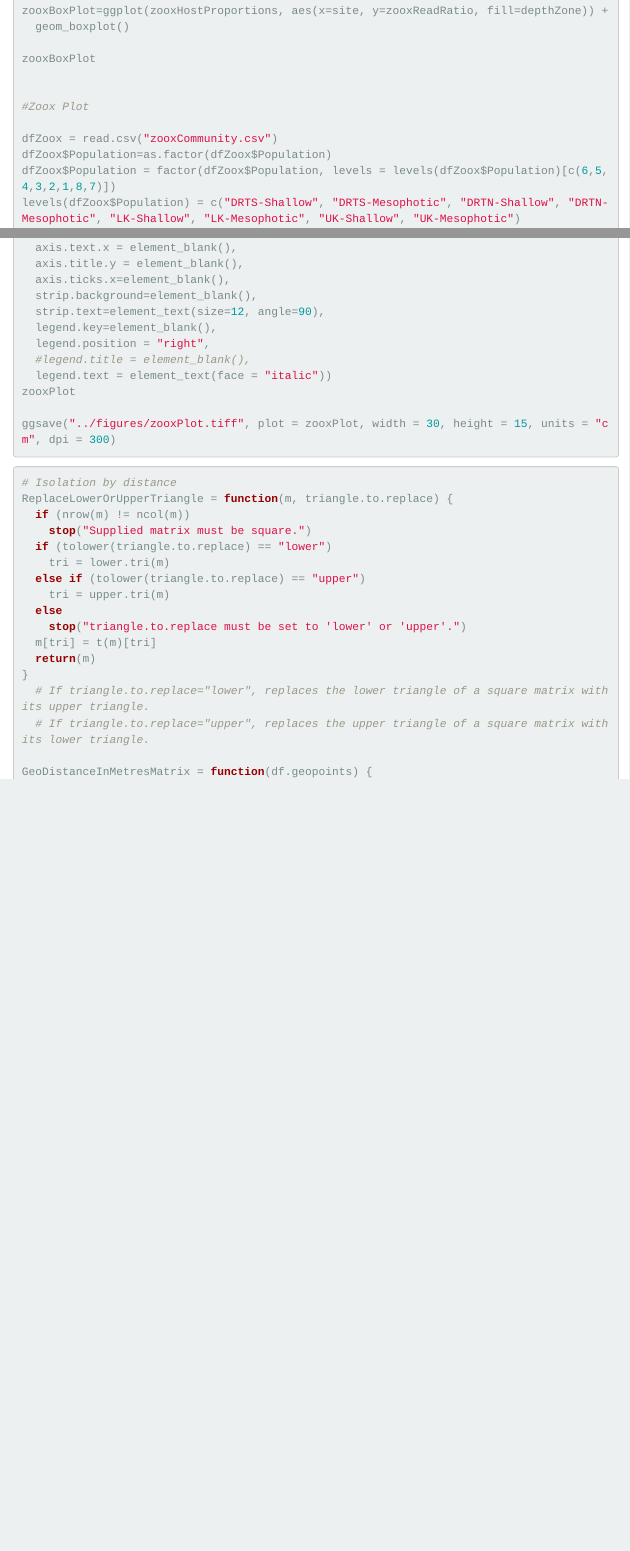
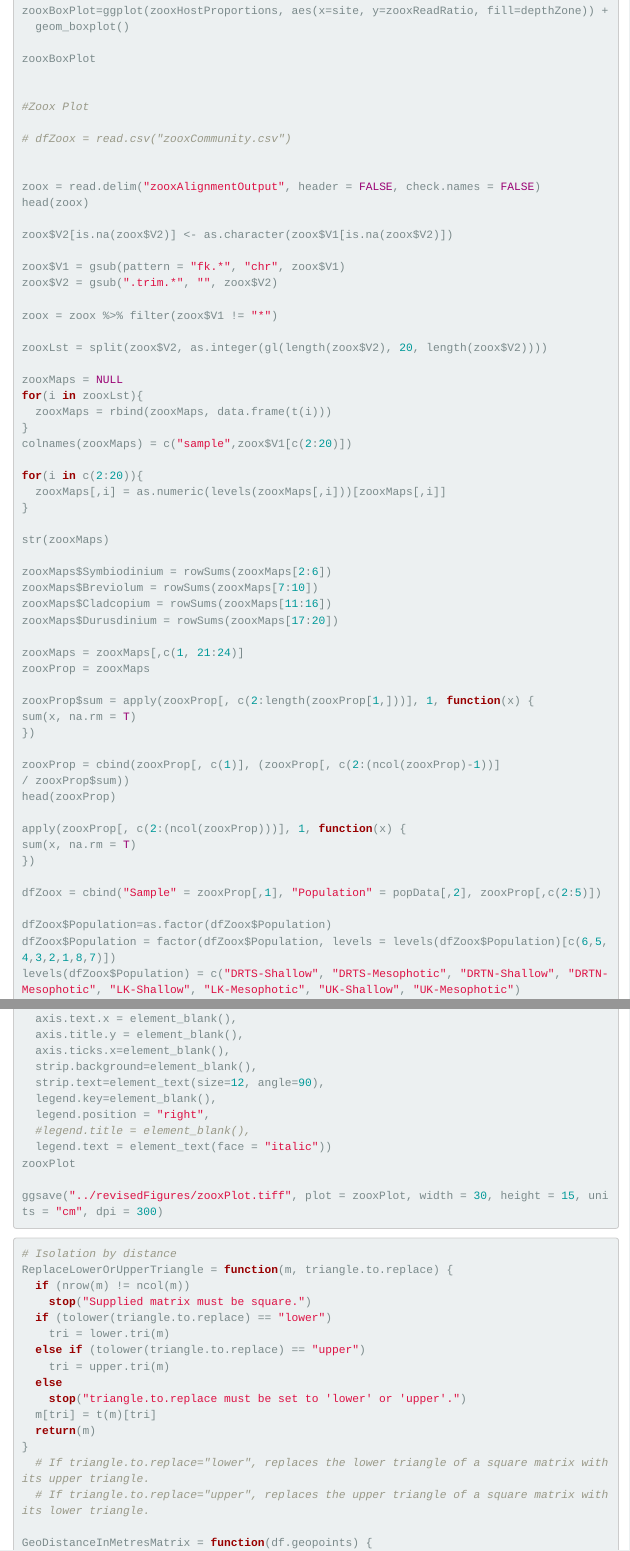
Before and after one commit to lexiebsturm/floridaKeysMcavSnp, an R Markdown document (rMarkdown/fkMcavSnp.Rmd): the page in a window 1100 px wide, from 2830 px down, and a second part further down, joined at a grey line. Rendered offline with R 4.5, knitr and Pandoc, with nearby package versions; some code elsewhere in the file could not run offline; menus at the side of the page are left out.

Commit message:
update symbiont barplots

````diff
--- a/rMarkdown/fkMcavSnp.Rmd
+++ b/rMarkdown/fkMcavSnp.Rmd
@@ -631,7 +631,55 @@ zooxBoxPlot
 
 #Zoox Plot
 
-dfZoox = read.csv("zooxCommunity.csv")
+# dfZoox = read.csv("zooxCommunity.csv")
+
+
+zoox = read.delim("zooxAlignmentOutput", header = FALSE, check.names = FALSE)
+head(zoox)
+
+zoox$V2[is.na(zoox$V2)] <- as.character(zoox$V1[is.na(zoox$V2)])
+
+zoox$V1 = gsub(pattern = "fk.*", "chr", zoox$V1)
+zoox$V2 = gsub(".trim.*", "", zoox$V2)
+
+zoox = zoox %>% filter(zoox$V1 != "*")
+
+zooxLst = split(zoox$V2, as.integer(gl(length(zoox$V2), 20, length(zoox$V2))))
+
+zooxMaps = NULL
+for(i in zooxLst){
+  zooxMaps = rbind(zooxMaps, data.frame(t(i)))
+}
+colnames(zooxMaps) = c("sample",zoox$V1[c(2:20)])
+
+for(i in c(2:20)){
+  zooxMaps[,i] = as.numeric(levels(zooxMaps[,i]))[zooxMaps[,i]]
+}
+
+str(zooxMaps)
+
+zooxMaps$Symbiodinium = rowSums(zooxMaps[2:6])
+zooxMaps$Breviolum = rowSums(zooxMaps[7:10])
+zooxMaps$Cladcopium = rowSums(zooxMaps[11:16])
+zooxMaps$Durusdinium = rowSums(zooxMaps[17:20])
+
+zooxMaps = zooxMaps[,c(1, 21:24)]
+zooxProp = zooxMaps
+
+zooxProp$sum = apply(zooxProp[, c(2:length(zooxProp[1,]))], 1, function(x) {
+sum(x, na.rm = T)
+})
+
+zooxProp = cbind(zooxProp[, c(1)], (zooxProp[, c(2:(ncol(zooxProp)-1))]
+/ zooxProp$sum))
+head(zooxProp)
+
+apply(zooxProp[, c(2:(ncol(zooxProp)))], 1, function(x) {
+sum(x, na.rm = T)
+})
+
+dfZoox = cbind("Sample" = zooxProp[,1], "Population" = popData[,2], zooxProp[,c(2:5)])
+
 dfZoox$Population=as.factor(dfZoox$Population)
 dfZoox$Population = factor(dfZoox$Population, levels = levels(dfZoox$Population)[c(6,5,4,3,2,1,8,7)])
 levels(dfZoox$Population) = c("DRTS-Shallow", "DRTS-Mesophotic", "DRTN-Shallow", "DRTN-Mesophotic", "LK-Shallow", "LK-Mesophotic", "UK-Shallow", "UK-Mesophotic")
@@ -670,7 +718,7 @@ zooxPlot = zooxPlotA + theme(plot.title = element_text(hjust = 0.5),
   legend.text = element_text(face = "italic"))
 zooxPlot
 
-ggsave("../figures/zooxPlot.tiff", plot = zooxPlot, width = 30, height = 15, units = "cm", dpi = 300)
+ggsave("../revisedFigures/zooxPlot.tiff", plot = zooxPlot, width = 30, height = 15, units = "cm", dpi = 300)
 ```
 
 ```{r, mantelTest}
````
Also changed, not shown: 5 other files.
